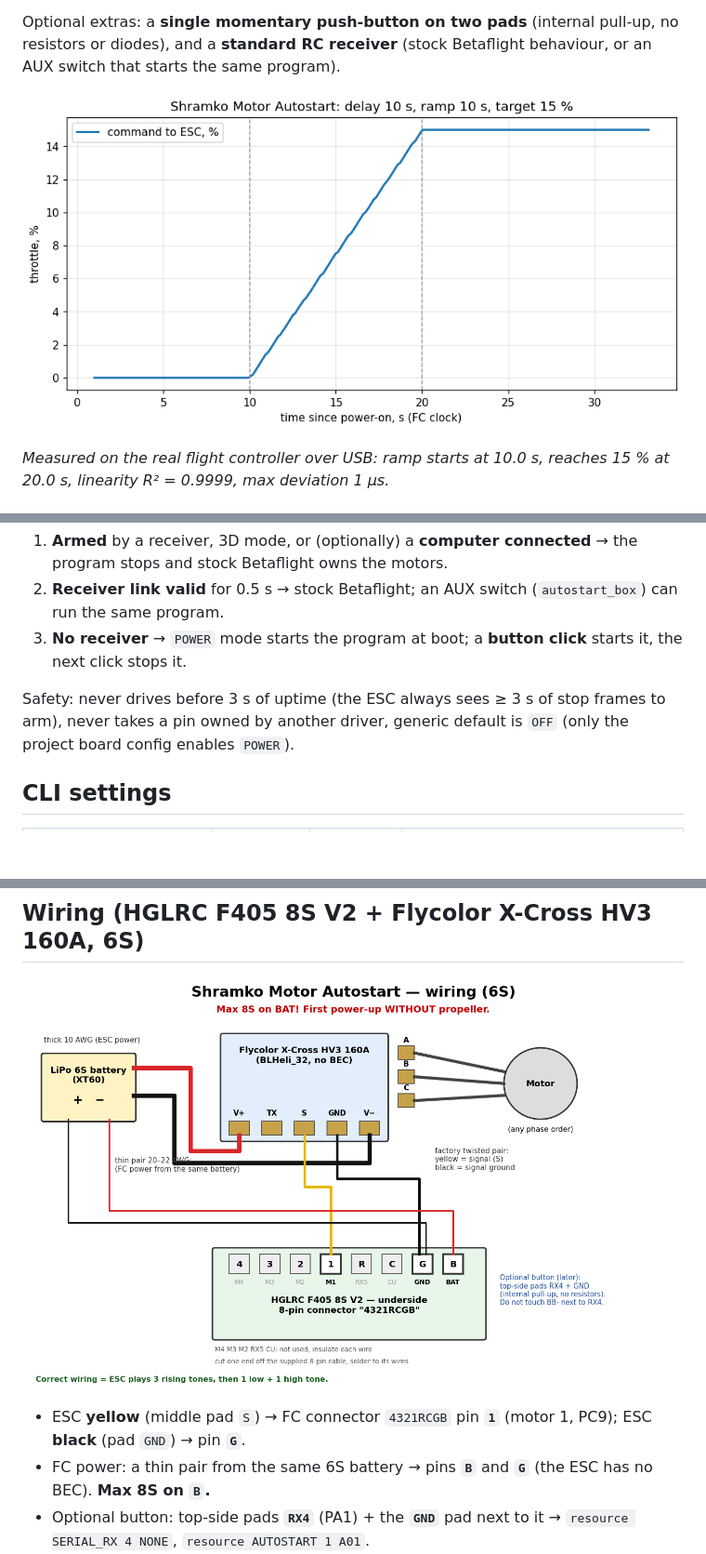
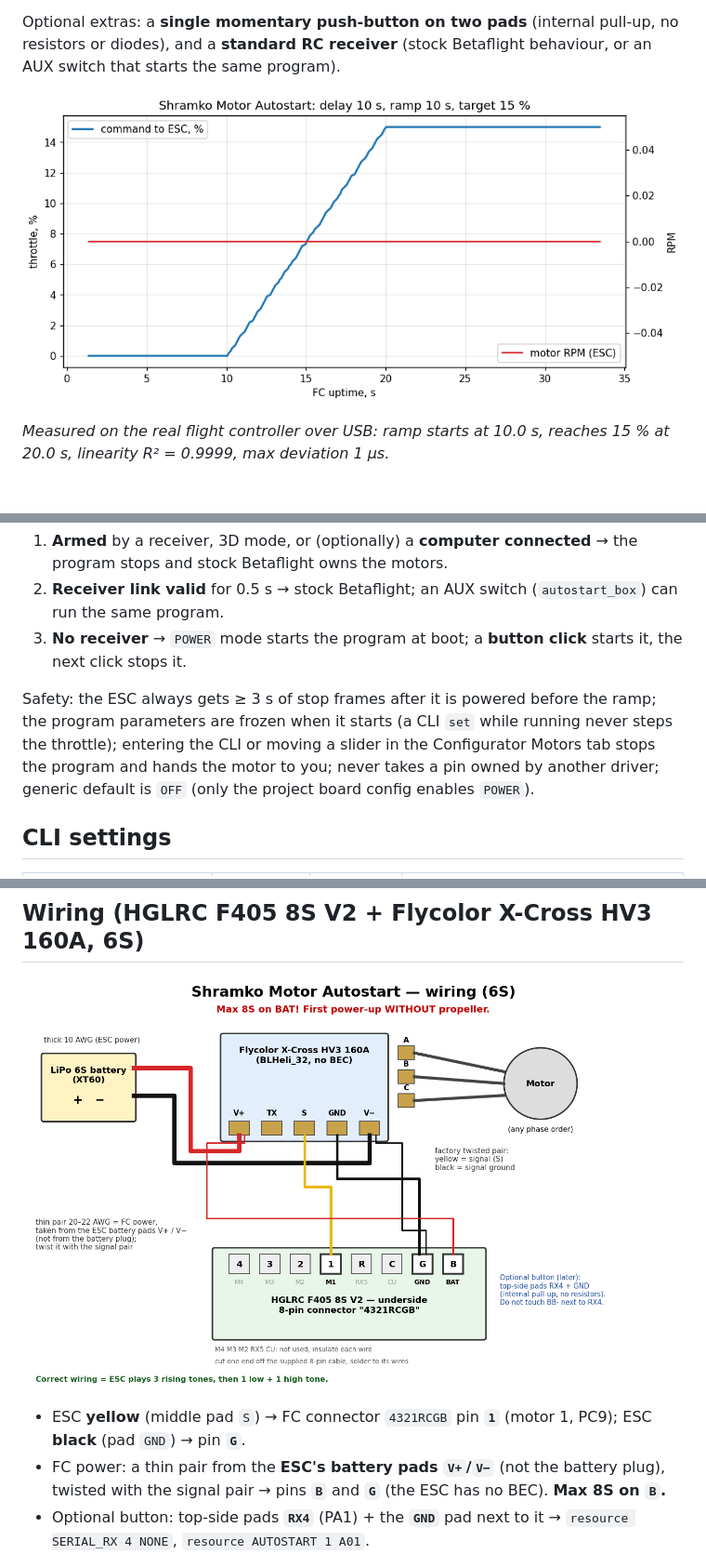
Before and after one commit to AndriiShramko/shramko-betaflight-motor-autostart, a Markdown page: README.md, 3 parts joined by grey strips. Shown at 93% size. GitHub-like rendering; pictures changed too: docs/img/selftest-ramp-15pct.png, docs/img/wiring-en.png; blank space fills up the shorter version.

```diff
--- a/README.md
+++ b/README.md
@@ -36,7 +36,7 @@ Arbitration, highest priority first:
 2. **Receiver link valid** for 0.5 s → stock Betaflight; an AUX switch (`autostart_box`) can run the same program.
 3. **No receiver** → `POWER` mode starts the program at boot; a **button click** starts it, the next click stops it.
 
-Safety: never drives before 3 s of uptime (the ESC always sees ≥ 3 s of stop frames to arm), never takes a pin owned by another driver, generic default is `OFF` (only the project board config enables `POWER`).
+Safety: the ESC always gets ≥ 3 s of stop frames after it is powered before the ramp; the program parameters are frozen when it starts (a CLI `set` while running never steps the throttle); entering the CLI or moving a slider in the Configurator Motors tab stops the program and hands the motor to you; never takes a pin owned by another driver; generic default is `OFF` (only the project board config enables `POWER`).
 
 ## CLI settings
 
@@ -65,7 +66,7 @@ save
 ![Wiring diagram](docs/img/wiring-en.png)
 
 - ESC **yellow** (middle pad `S`) → FC connector `4321RCGB` pin **`1`** (motor 1, PC9); ESC **black** (pad `GND`) → pin **`G`**.
-- FC power: a thin pair from the same 6S battery → pins **`B`** and **`G`** (the ESC has no BEC). **Max 8S on `B`.**
+- FC power: a thin pair from the **ESC's battery pads `V+`/`V−`** (not the battery plug), twisted with the signal pair → pins **`B`** and **`G`** (the ESC has no BEC). **Max 8S on `B`.**
 - Optional button: top-side pads **`RX4`** (PA1) + the **`GND`** pad next to it → `resource SERIAL_RX 4 NONE`, `resource AUTOSTART 1 A01`.
 - Correct wiring = on battery the ESC plays 3 rising tones, then 1 low + 1 high tone (signal seen, armed).
 
```
Also changed, not shown: other parts of README.md (+8 -1 lines), docs/wiring.md (+4 -2 lines), docs/img/wiring-ru.png, 8 other files.
